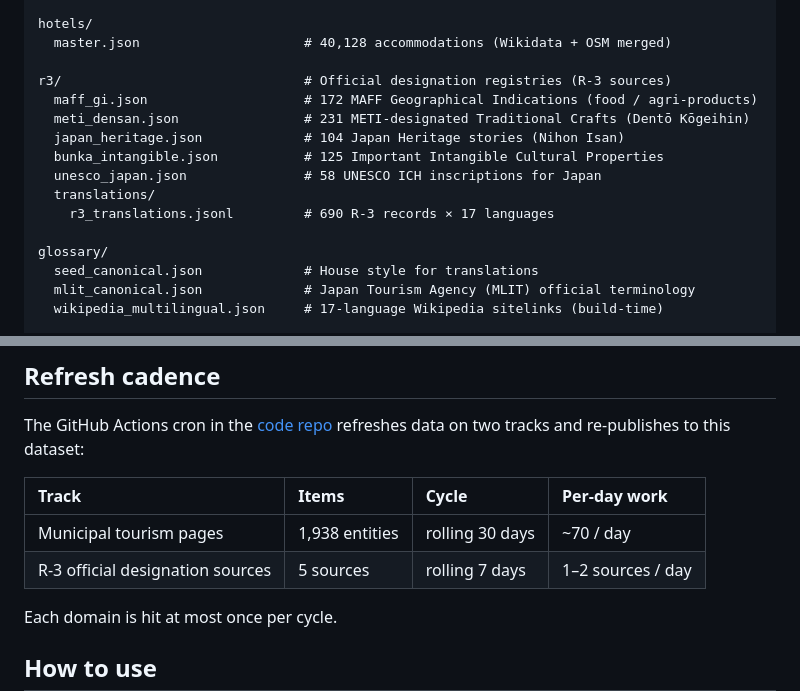
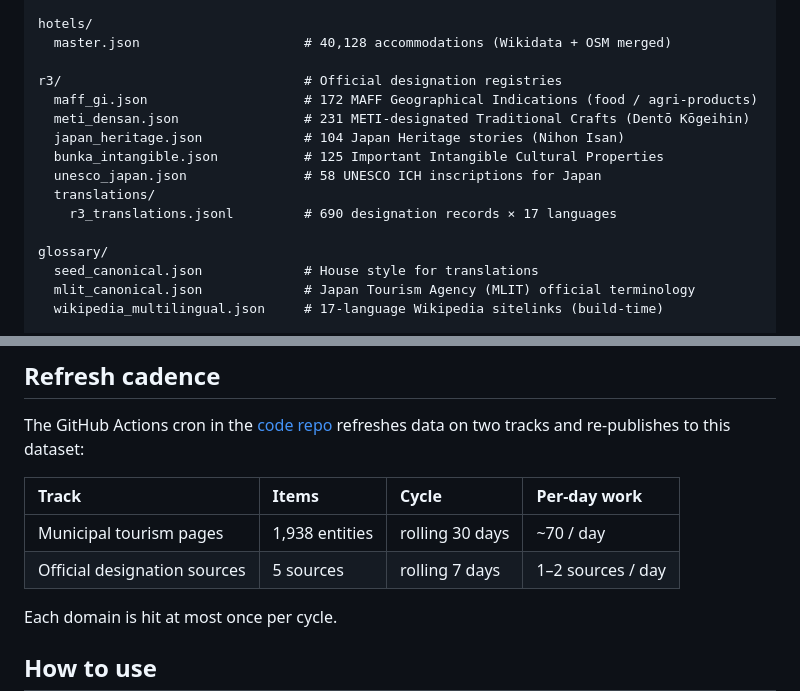
Before and after one commit to ookami0210/japan-travel-mcp, a Markdown page: scrapers/hf/dataset_card.md, 2 parts joined by grey strips. Rendered like a GitHub page.

```diff
--- a/scrapers/hf/dataset_card.md
+++ b/scrapers/hf/dataset_card.md
@@ -68,14 +68,14 @@ prefectures/                      # 47 prefecture files: municipal-scrape spots
 hotels/
   master.json                     # 40,128 accommodations (Wikidata + OSM merged)
 
-r3/                               # Official designation registries (R-3 sources)
+r3/                               # Official designation registries
   maff_gi.json                    # 172 MAFF Geographical Indications (food / agri-products)
   meti_densan.json                # 231 METI-designated Traditional Crafts (Dentō Kōgeihin)
   japan_heritage.json             # 104 Japan Heritage stories (Nihon Isan)
   bunka_intangible.json           # 125 Important Intangible Cultural Properties
   unesco_japan.json               # 58 UNESCO ICH inscriptions for Japan
   translations/
-    r3_translations.jsonl         # 690 R-3 records × 17 languages
+    r3_translations.jsonl         # 690 designation records × 17 languages
 
 glossary/
   seed_canonical.json             # House style for translations
@@ -125,7 +125,7 @@ refreshes data on two tracks and re-publishes to this dataset:
 | Track | Items | Cycle | Per-day work |
 |:---|:---|:---|:---|
 | Municipal tourism pages | 1,938 entities | rolling 30 days | ~70 / day |
-| R-3 official designation sources | 5 sources | rolling 7 days | 1–2 sources / day |
+| Official designation sources | 5 sources | rolling 7 days | 1–2 sources / day |
 
 Each domain is hit at most once per cycle.
 
```
Also changed, not shown: README.md (+10 -10 lines).
